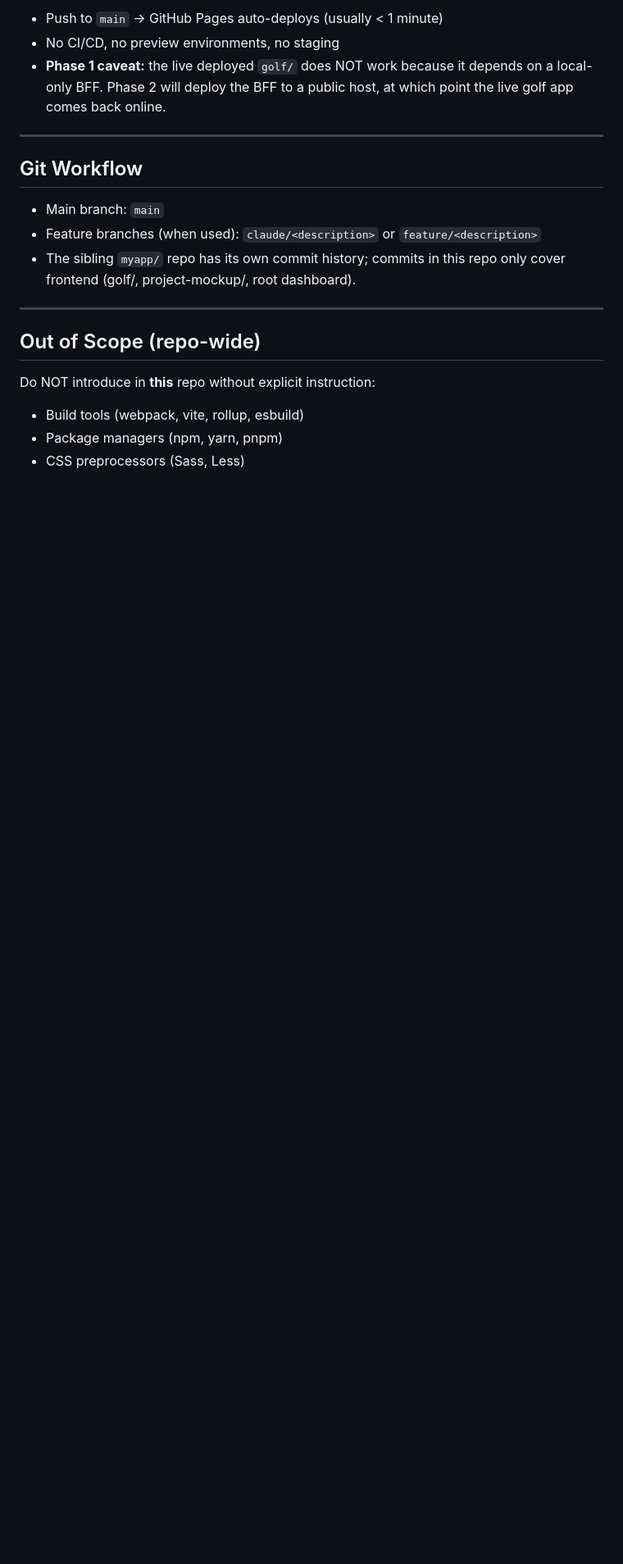
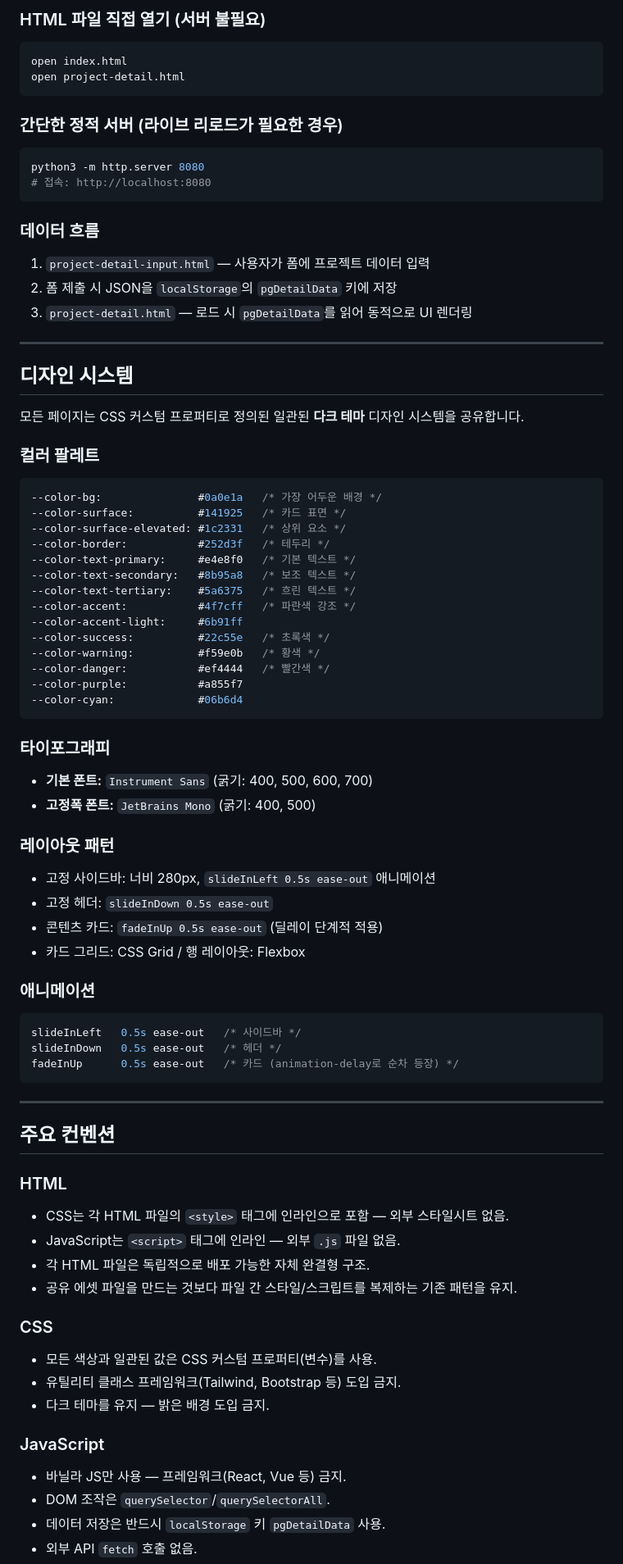
Before and after one commit to seyongeo/seyongeo.github.io, a Markdown page: CLAUDE.md, the part around one of its changes. Shown at 82% size. Drawn GitHub-style; blank space fills up the shorter version.

````diff
--- a/CLAUDE.md
+++ b/CLAUDE.md
@@ -67,22 +63,90 @@ Opening HTML files directly with `file://` also works for quick UI checks of the
 
-- Push to `main` → GitHub Pages auto-deploys (usually < 1 minute)
-- No CI/CD, no preview environments, no staging
-- **Phase 1 caveat:** the live deployed `golf/` does NOT work because it depends on a local-only BFF. Phase 2 will deploy the BFF to a public host, at which point the live golf app comes back online.
+### HTML 파일 직접 열기 (서버 불필요)
+
+```bash
+open index.html
+open project-detail.html
+```
+
+### 간단한 정적 서버 (라이브 리로드가 필요한 경우)
+
+```bash
+python3 -m http.server 8080
+# 접속: http://localhost:8080
+```
+
+### 데이터 흐름
+
+1. `project-detail-input.html` — 사용자가 폼에 프로젝트 데이터 입력
+2. 폼 제출 시 JSON을 `localStorage`의 `pgDetailData` 키에 저장
+3. `project-detail.html` — 로드 시 `pgDetailData`를 읽어 동적으로 UI 렌더링
 
 ---
 
-## Git Workflow
+## 디자인 시스템
 
-- Main branch: `main`
-- Feature branches (when used): `claude/<description>` or `feature/<description>`
-- The sibling `myapp/` repo has its own commit history; commits in this repo only cover frontend (golf/, project-mockup/, root dashboard).
+모든 페이지는 CSS 커스텀 프로퍼티로 정의된 일관된 **다크 테마** 디자인 시스템을 공유합니다.
+
+### 컬러 팔레트
+
+```css
+--color-bg:               #0a0e1a   /* 가장 어두운 배경 */
+--color-surface:          #141925   /* 카드 표면 */
+--color-surface-elevated: #1c2331   /* 상위 요소 */
+--color-border:           #252d3f   /* 테두리 */
+--color-text-primary:     #e4e8f0   /* 기본 텍스트 */
+--color-text-secondary:   #8b95a8   /* 보조 텍스트 */
+--color-text-tertiary:    #5a6375   /* 흐린 텍스트 */
+--color-accent:           #4f7cff   /* 파란색 강조 */
+--color-accent-light:     #6b91ff
+--color-success:          #22c55e   /* 초록색 */
+--color-warning:          #f59e0b   /* 황색 */
+--color-danger:           #ef4444   /* 빨간색 */
+--color-purple:           #a855f7
+--color-cyan:             #06b6d4
+```
+
+### 타이포그래피
+
+- **기본 폰트:** `Instrument Sans` (굵기: 400, 500, 600, 700)
+- **고정폭 폰트:** `JetBrains Mono` (굵기: 400, 500)
+
+### 레이아웃 패턴
+
+- 고정 사이드바: 너비 280px, `slideInLeft 0.5s ease-out` 애니메이션
+- 고정 헤더: `slideInDown 0.5s ease-out`
+- 콘텐츠 카드: `fadeInUp 0.5s ease-out` (딜레이 단계적 적용)
+- 카드 그리드: CSS Grid / 행 레이아웃: Flexbox
+
+### 애니메이션
+
+```css
+slideInLeft   0.5s ease-out   /* 사이드바 */
+slideInDown   0.5s ease-out   /* 헤더 */
+fadeInUp      0.5s ease-out   /* 카드 (animation-delay로 순차 등장) */
+```
 
 ---
 
-## Out of Scope (repo-wide)
+## 주요 컨벤션
 
-Do NOT introduce in **this** repo without explicit instruction:
+### HTML
 
-- Build tools (webpack, vite, rollup, esbuild)
-- Package managers (npm, yarn, pnpm)
-- CSS preprocessors (Sass, Less)
+- CSS는 각 HTML 파일의 `<style>` 태그에 인라인으로 포함 — 외부 스타일시트 없음.
+- JavaScript는 `<script>` 태그에 인라인 — 외부 `.js` 파일 없음.
+- 각 HTML 파일은 독립적으로 배포 가능한 자체 완결형 구조.
+- 공유 에셋 파일을 만드는 것보다 파일 간 스타일/스크립트를 복제하는 기존 패턴을 유지.
+
+### CSS
+
+- 모든 색상과 일관된 값은 CSS 커스텀 프로퍼티(변수)를 사용.
+- 유틸리티 클래스 프레임워크(Tailwind, Bootstrap 등) 도입 금지.
+- 다크 테마를 유지 — 밝은 배경 도입 금지.
+
+### JavaScript
+
+- 바닐라 JS만 사용 — 프레임워크(React, Vue 등) 금지.
+- DOM 조작은 `querySelector`/`querySelectorAll`.
+- 데이터 저장은 반드시 `localStorage` 키 `pgDetailData` 사용.
+- 외부 API `fetch` 호출 없음.
+
````
Also changed, not shown: other parts of CLAUDE.md (+131 -54 lines).
